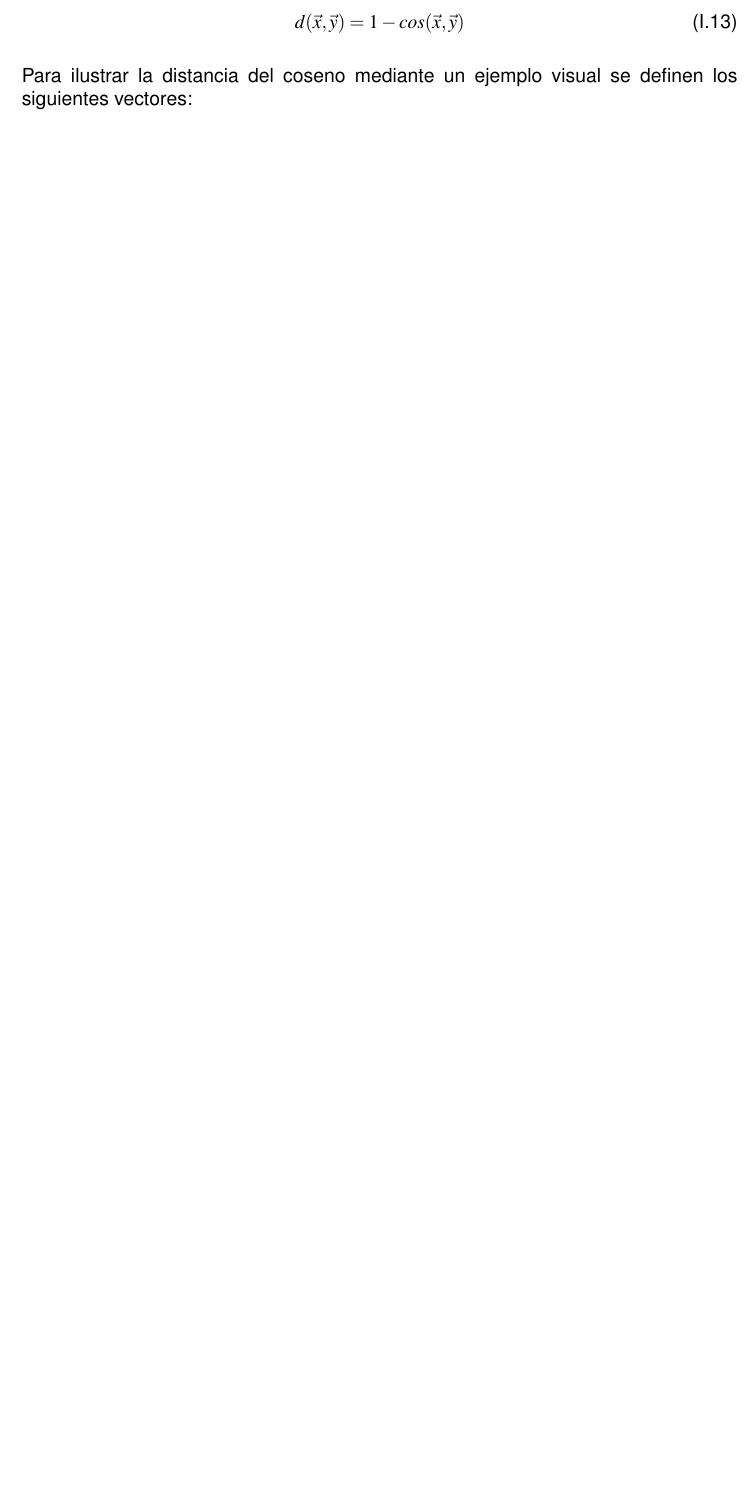
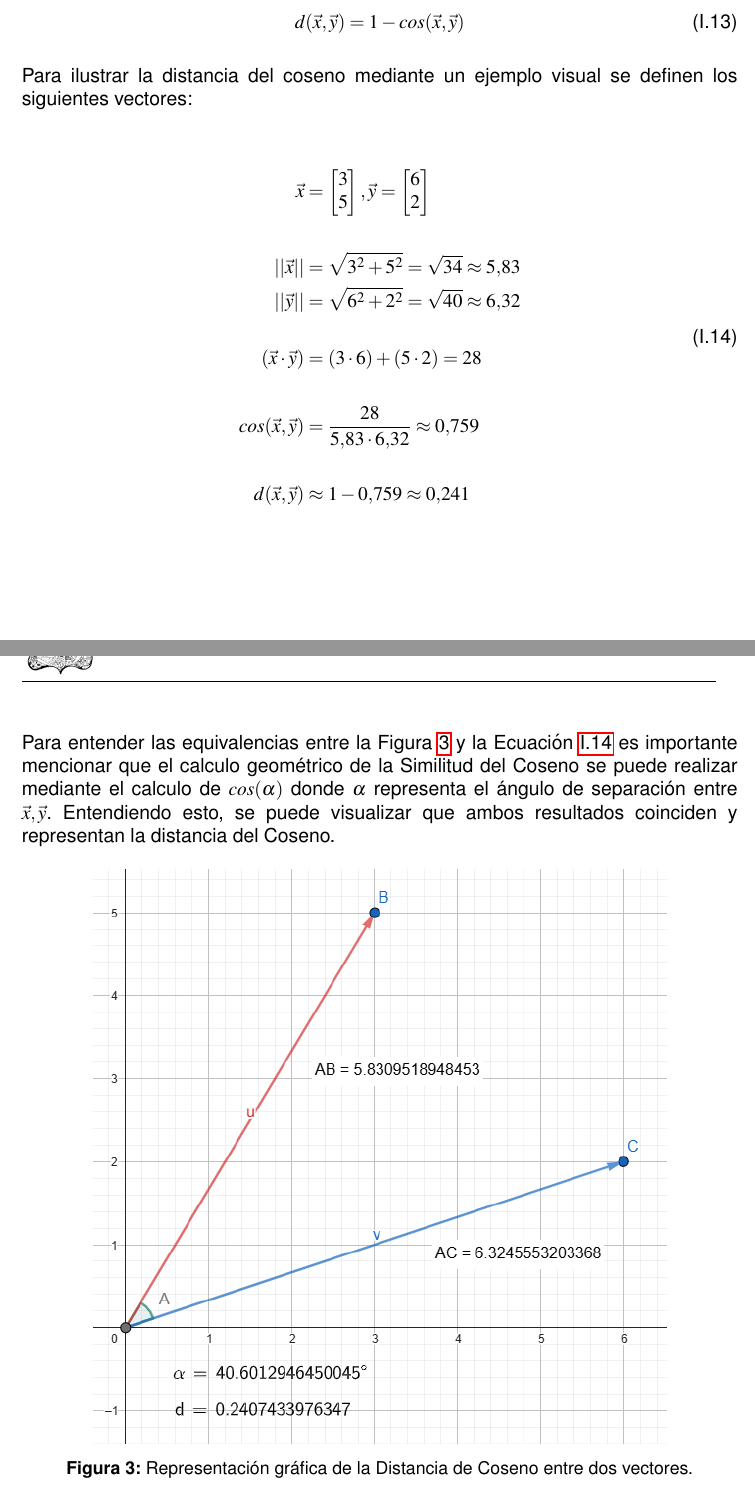
Before and after one commit to AngelFranco719/Tesis-Sistema-de-Recomendaci-n-Musical-basado-en-la-B-squeda-de-Vecinos-Aproximadamente-M-s-Cercanos, a LaTeX thesis (Tesis.tex, which reads Capitulos/Subcapitulos/MarcoTeorico/IntroduccionANN.tex): part of page 32 of 33 before the commit and two parts of pages 32 and 33 of 34 after it, the two joined at a grey line, cut so that both start at the same text, the shorter picture padded with empty space. Compiled offline with pdfLaTeX.

Commit message:
Distancia de Coseno

```diff
--- a/Capitulos/Subcapitulos/MarcoTeorico/IntroduccionANN.tex
+++ b/Capitulos/Subcapitulos/MarcoTeorico/IntroduccionANN.tex
@@ -163,6 +163,50 @@
 
     Para ilustrar la distancia del coseno mediante un ejemplo visual se definen los siguientes vectores:
 
+    \begin{equation}
+        \begin{split}
+            \vec{x} &= \begin{bmatrix}
+                3
+                \\
+                5
+            \end{bmatrix},
+            \vec{y} = \begin{bmatrix}
+                6
+                \\
+                2
+            \end{bmatrix}
+            \\
+            \\
+            || \vec{x} || &= \sqrt{3^2 + 5^2} = \sqrt{34} \approx 5.83
+            \\
+            || \vec{y} || &= \sqrt{6^2 + 2^2} = \sqrt{40} \approx 6.32
+            \\
+            \\
+            ( \vec{x} \cdot \vec{y} )&=(3 \cdot  6)+(5 \cdot 2)=28
+            \\
+            \\
+            cos(\vec{x}, \vec{y}) & = \frac{28}{5.83 \cdot 6.32} \approx 0.759
+            \\
+            \\
+            d(\vec{x}, \vec{y}) &\approx 1 - 0.759 \approx  0.241
+        \end{split}
+        \addequation{Ejemplo de Distancia del Coseno}
+        \label{eq:EjemploCoseno}
+    \end{equation}
+
+    \newpage
+
+    Para entender las equivalencias entre la \Cref{fig: EjemploCoseno} y la \Cref{eq:EjemploCoseno} es importante mencionar que el calculo geométrico de la Similitud del Coseno se puede realizar mediante el calculo de $cos(\alpha)$ donde $\alpha$ representa el ángulo de separación entre $\vec{x}, \vec{y}$. Entendiendo esto, se puede visualizar que ambos resultados coinciden y representan la distancia del Coseno.
+
+    \begin{figure}[h!]
+        \centering
+        \includegraphics[width=0.8\linewidth]{EjemploCoseno.png}
+        \caption{Representación gráfica de la Distancia de Coseno entre dos vectores.}
+        \label{fig: EjemploCoseno}
+    \end{figure}
+
+
+
 
 
     \newpage
```
Also changed, not shown: Tesis.pdf, figures/EjemploCoseno.png (added), 3 other files.
